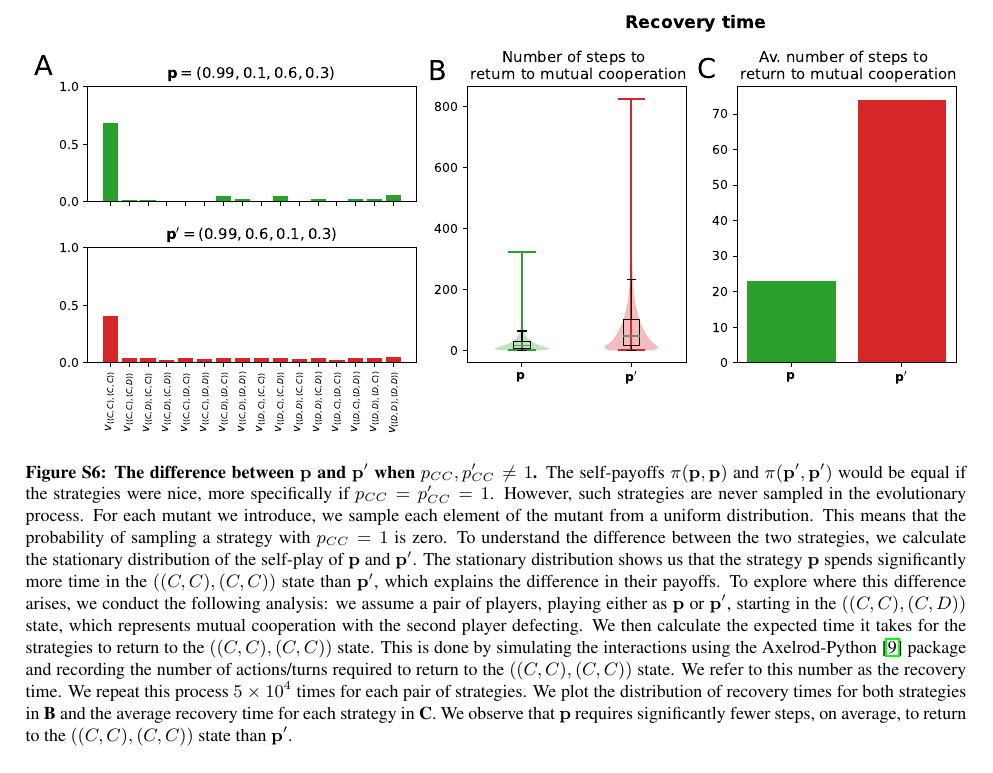
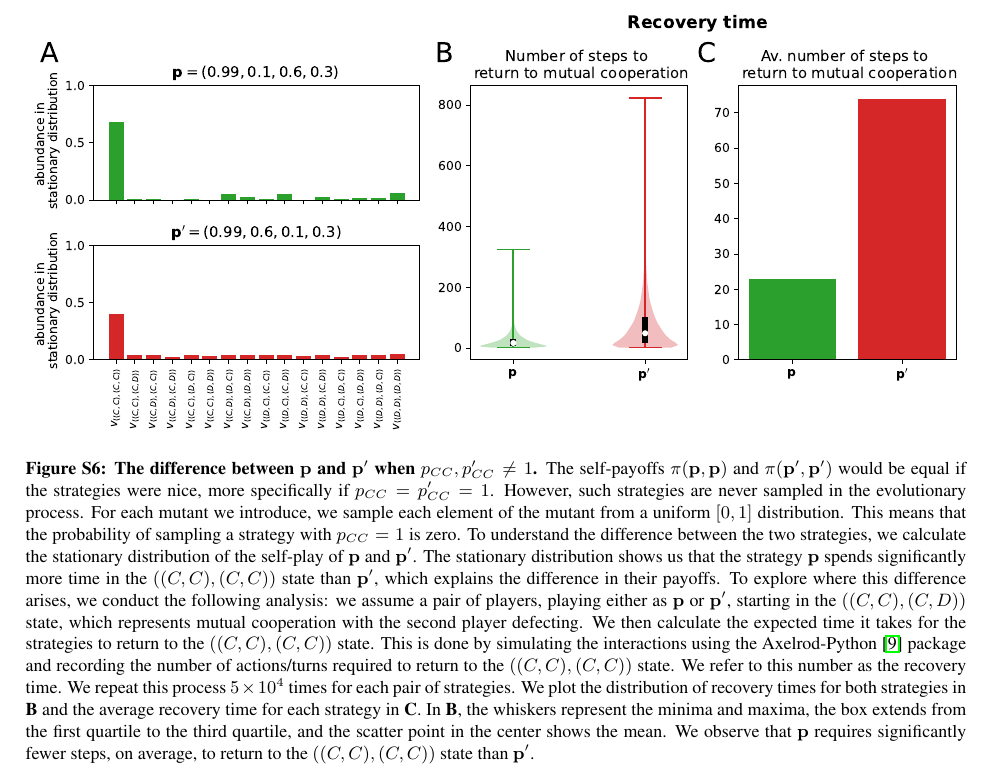
Before and after one commit to Nikoleta-v3/conditional-cooperation-with-longer-memory, a LaTeX document (FirstRevision/revision_notes/main.tex): part of page 9 of 16, cut so that both start at the same text. Compiled offline with pdfLaTeX.

Commit message:
update SI figures

```diff
--- a/FirstRevision/revision_notes/main.tex
+++ b/FirstRevision/revision_notes/main.tex
@@ -461,7 +461,7 @@ evolutionary process? \\
   \mathbf{p'})\) would be equal if the strategies were nice, more specifically if
   \(p_{CC} = p'_{CC} = 1\). However, such strategies are never
   sampled in the evolutionary process. For each mutant we introduce, we sample
-  each element of the mutant from a uniform distribution. This means that the
+  each element of the mutant from a uniform \([0, 1]\) distribution. This means that the
   probability of sampling a strategy with \(p_{CC} = 1\) is zero.
   To understand the difference between the two strategies, we
   calculate the stationary distribution of the self-play of \(\mathbf{p}\) and \(\mathbf{p'}\). The
@@ -478,11 +478,13 @@ evolutionary process? \\
   \(((C, C), (C, C))\) state. We refer to this number as the recovery time. We repeat
   this process \(5 \times 10^4\) times for each pair of strategies. We plot the
   distribution of recovery times for both strategies in {\bf B} and the average
-  recovery time for each strategy in {\bf C}. We observe that \(\mathbf{p}\)
+  recovery time for each strategy in {\bf C}. In {\bf B},
+  the whiskers represent the minima and maxima, the box extends from the first
+  quartile to the third quartile, and the scatter point in the center shows the
+  mean. We observe that \(\mathbf{p}\)
   requires significantly fewer steps, on average, to return to the \(((C, C), (C, C))\) state
   than \(\mathbf{p'}\).}\label{fig:ReactiveTwoPayoffs}
 \end{figure}
-
 
 
 \begin{table}
```
Also changed, not shown: FirstRevision/revision_notes/main.pdf, figures/siFigReactiveTwoPayoffs.pdf, 2 other files.
